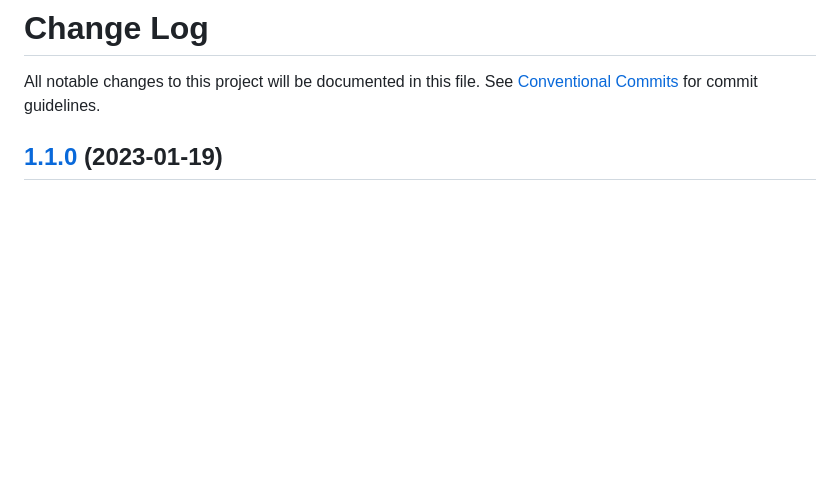
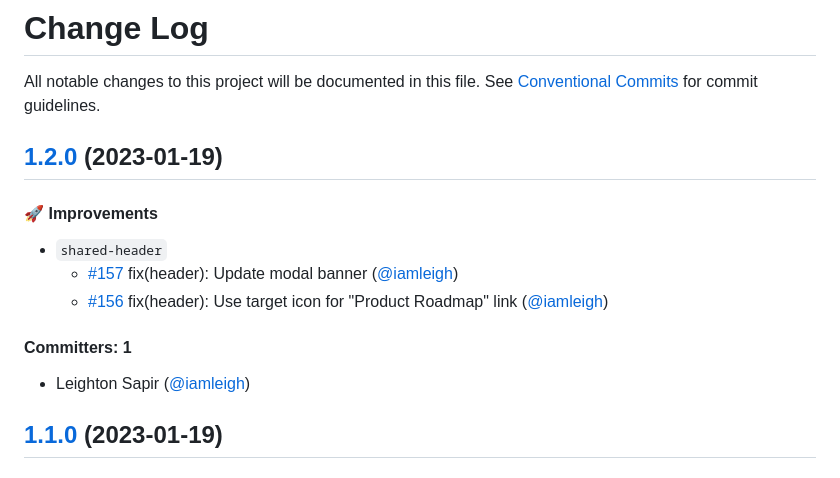
Before and after one commit to wpmudev/shared-modules, a Markdown page: CHANGELOG.md, the part around the change. GitHub-like rendering; blank space fills up the shorter version.

Commit message:
chore: Update changelog

```diff
--- a/CHANGELOG.md
+++ b/CHANGELOG.md
@@ -1,6 +1,16 @@
 # Change Log
 
 All notable changes to this project will be documented in this file. See [Conventional Commits](https://conventionalcommits.org/) for commit guidelines.
+
+## [1.2.0](https://github.com/wpmudev/shared-modules/compare/v1.1.0...v1.2.0) (2023-01-19)
+
+#### 🚀 Improvements
+* `shared-header`
+  * [#157](https://github.com/wpmudev/shared-modules/pull/157) fix(header): Update modal banner ([@iamleigh](https://github.com/iamleigh))
+  * [#156](https://github.com/wpmudev/shared-modules/pull/156) fix(header): Use target icon for "Product Roadmap" link ([@iamleigh](https://github.com/iamleigh))
+
+#### Committers: 1
+- Leighton Sapir ([@iamleigh](https://github.com/iamleigh))
 
 ## [1.1.0](https://github.com/wpmudev/shared-modules/compare/v1.0.0...v1.1.0) (2023-01-19)
 
```
